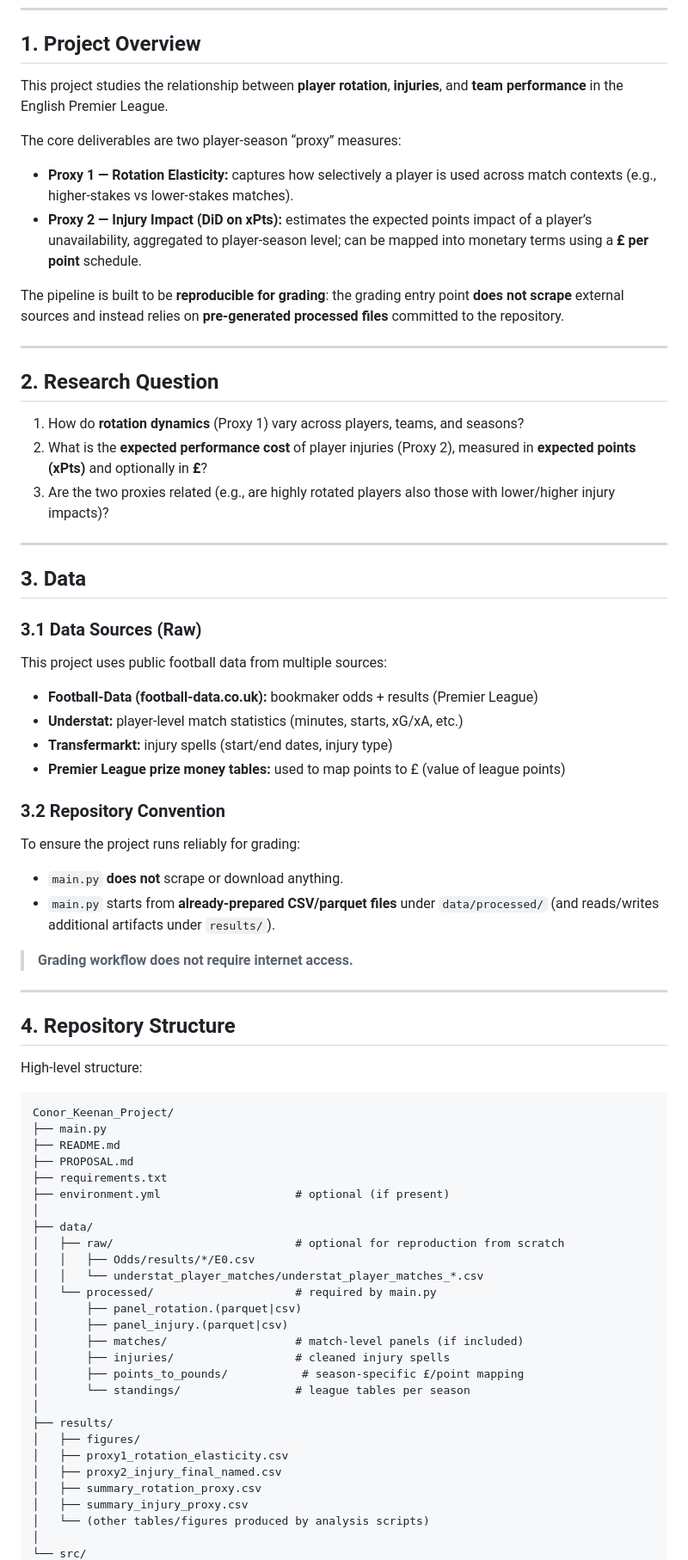
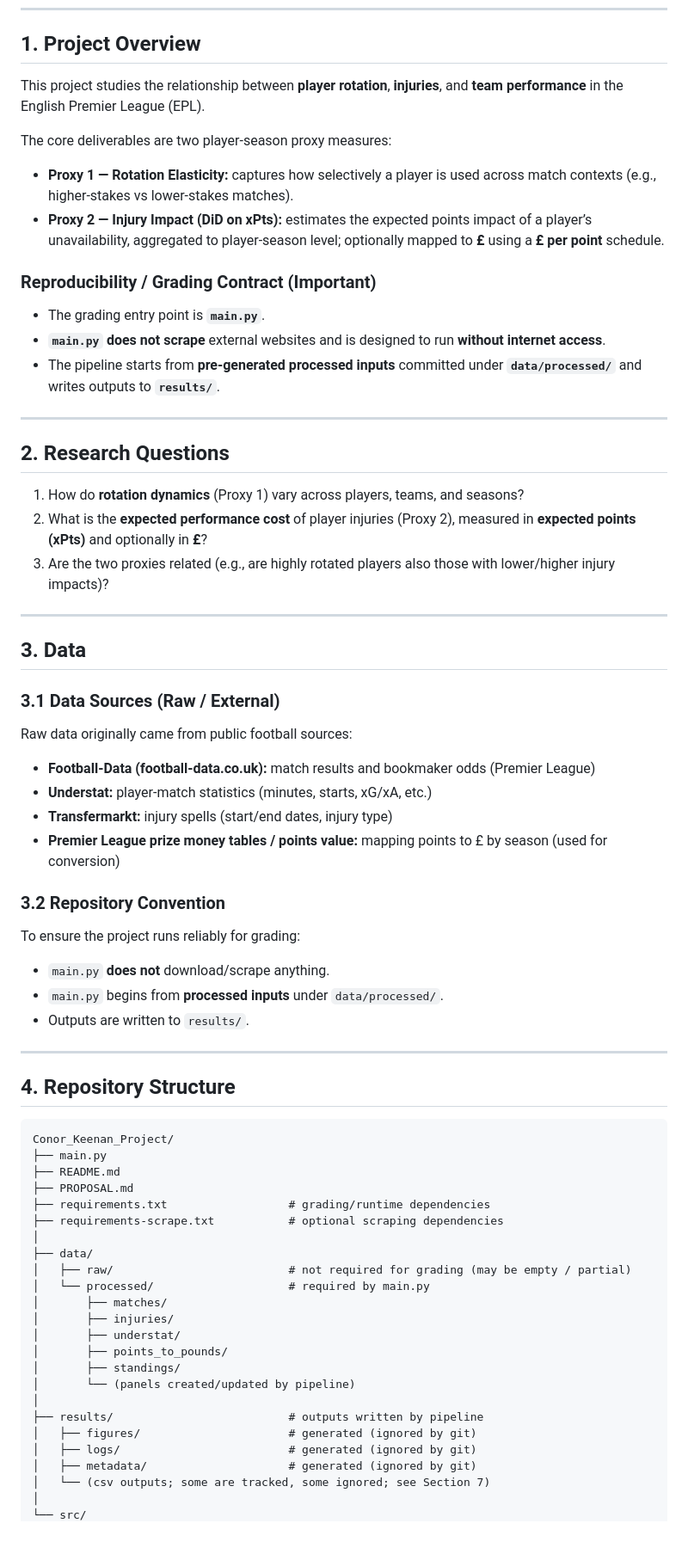
Before and after one commit to olol2/Conor_Keenan_Project, a Markdown page: README.md, the part around one of its changes. Shown at 86% size. Rendered like a GitHub page; blank space fills up the shorter version.

````diff
--- a/README.md
+++ b/README.md
@@ -9,18 +9,21 @@ Seasons covered: **2019/20 to 2024/25** (6 seasons), **27 teams** (across promot
 
 ## 1. Project Overview
 
-This project studies the relationship between **player rotation**, **injuries**, and **team performance** in the English Premier League.
+This project studies the relationship between **player rotation**, **injuries**, and **team performance** in the English Premier League (EPL).
 
-The core deliverables are two player-season “proxy” measures:
+The core deliverables are two player-season proxy measures:
 
 - **Proxy 1 — Rotation Elasticity:** captures how selectively a player is used across match contexts (e.g., higher-stakes vs lower-stakes matches).
-- **Proxy 2 — Injury Impact (DiD on xPts):** estimates the expected points impact of a player’s unavailability, aggregated to player-season level; can be mapped into monetary terms using a **£ per point** schedule.
+- **Proxy 2 — Injury Impact (DiD on xPts):** estimates the expected points impact of a player’s unavailability, aggregated to player-season level; optionally mapped to **£** using a **£ per point** schedule.
 
-The pipeline is built to be **reproducible for grading**: the grading entry point **does not scrape** external sources and instead relies on **pre-generated processed files** committed to the repository.
+### Reproducibility / Grading Contract (Important)
+- The grading entry point is **`main.py`**.
+- **`main.py` does not scrape** external websites and is designed to run **without internet access**.
+- The pipeline starts from **pre-generated processed inputs** committed under **`data/processed/`** and writes outputs to **`results/`**.
 
 ---
 
-## 2. Research Question
+## 2. Research Questions
 
 1. How do **rotation dynamics** (Proxy 1) vary across players, teams, and seasons?
 2. What is the **expected performance cost** of player injuries (Proxy 2), measured in **expected points (xPts)** and optionally in **£**?
@@ -30,56 +33,45 @@ The pipeline is built to be **reproducible for grading**: the grading entry poin
 
 ## 3. Data
 
-### 3.1 Data Sources (Raw)
-
-This project uses public football data from multiple sources:
-
-- **Football-Data (football-data.co.uk):** bookmaker odds + results (Premier League)
-- **Understat:** player-level match statistics (minutes, starts, xG/xA, etc.)
+### 3.1 Data Sources (Raw / External)
+Raw data originally came from public football sources:
+- **Football-Data (football-data.co.uk):** match results and bookmaker odds (Premier League)
+- **Understat:** player-match statistics (minutes, starts, xG/xA, etc.)
 - **Transfermarkt:** injury spells (start/end dates, injury type)
-- **Premier League prize money tables:** used to map points to £ (value of league points)
+- **Premier League prize money tables / points value:** mapping points to £ by season (used for conversion)
 
 ### 3.2 Repository Convention
-
 To ensure the project runs reliably for grading:
-
-- `main.py` **does not** scrape or download anything.
-- `main.py` starts from **already-prepared CSV/parquet files** under `data/processed/` (and reads/writes additional artifacts under `results/`).
-
-> **Grading workflow does not require internet access.**
+- `main.py` **does not** download/scrape anything.
+- `main.py` begins from **processed inputs** under `data/processed/`.
+- Outputs are written to `results/`.
 
 ---
 
 ## 4. Repository Structure
-
-High-level structure:
 
 ```text
 Conor_Keenan_Project/
 ├── main.py
 ├── README.md
 ├── PROPOSAL.md
-├── requirements.txt
-├── environment.yml                    # optional (if present)
+├── requirements.txt                  # grading/runtime dependencies
+├── requirements-scrape.txt           # optional scraping dependencies
 │
 ├── data/
-│   ├── raw/                           # optional for reproduction from scratch
-│   │   ├── Odds/results/*/E0.csv
-│   │   └── understat_player_matches/understat_player_matches_*.csv
-│   └── processed/                     # required by main.py
-│       ├── panel_rotation.(parquet|csv)
-│       ├── panel_injury.(parquet|csv)
-│       ├── matches/                   # match-level panels (if included)
-│       ├── injuries/                  # cleaned injury spells
-│       ├── points_to_pounds/           # season-specific £/point mapping
-│       └── standings/                 # league tables per season
+│   ├── raw/                          # not required for grading (may be empty / partial)
+│   └── processed/                    # required by main.py
+│       ├── matches/
+│       ├── injuries/
+│       ├── understat/
+│       ├── points_to_pounds/
+│       ├── standings/
+│       └── (panels created/updated by pipeline)
 │
-├── results/
-│   ├── figures/
-│   ├── proxy1_rotation_elasticity.csv
-│   ├── proxy2_injury_final_named.csv
-│   ├── summary_rotation_proxy.csv
-│   ├── summary_injury_proxy.csv
-│   └── (other tables/figures produced by analysis scripts)
+├── results/                          # outputs written by pipeline
+│   ├── figures/                      # generated (ignored by git)
+│   ├── logs/                         # generated (ignored by git)
+│   ├── metadata/                     # generated (ignored by git)
+│   └── (csv outputs; some are tracked, some ignored; see Section 7)
 │
 └── src/
````
Also changed, not shown: other parts of README.md (+30 -29 lines).
